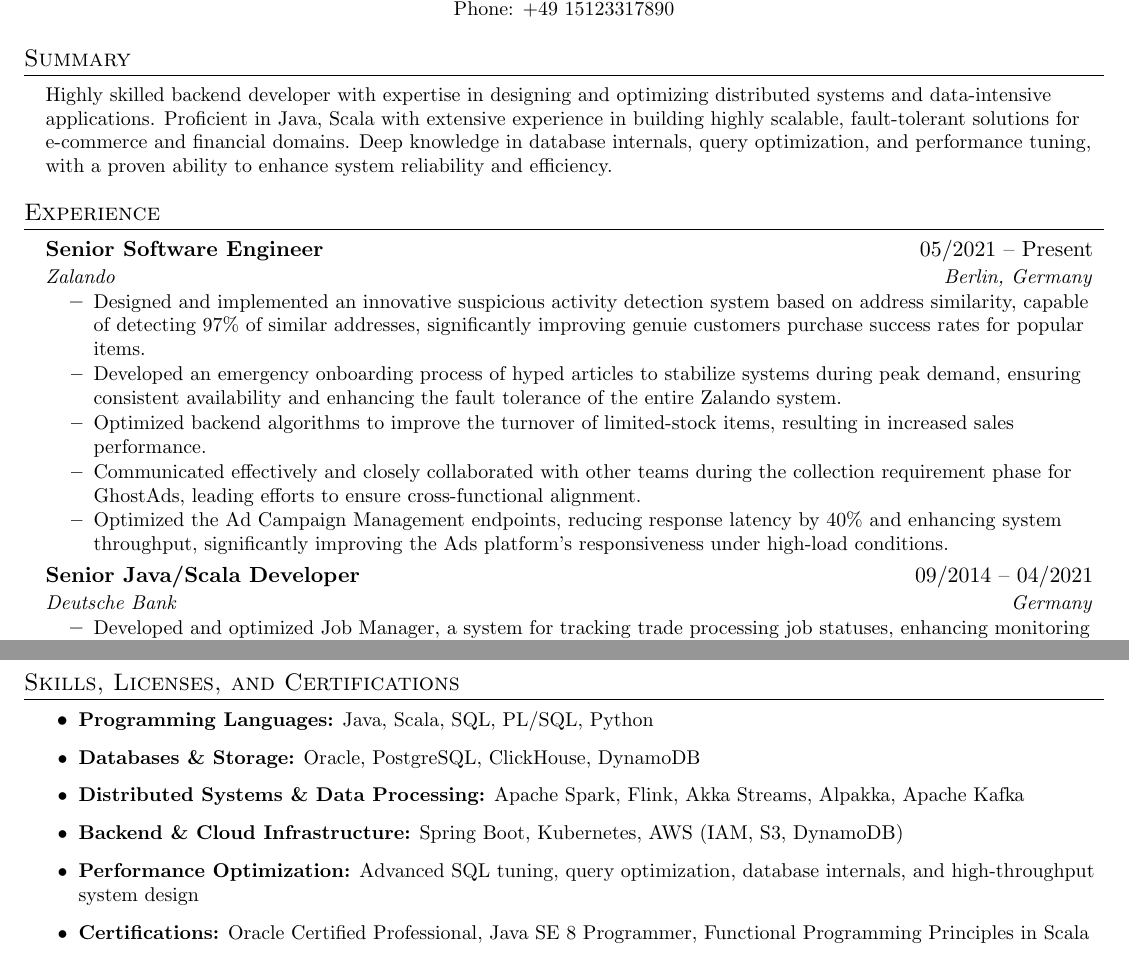
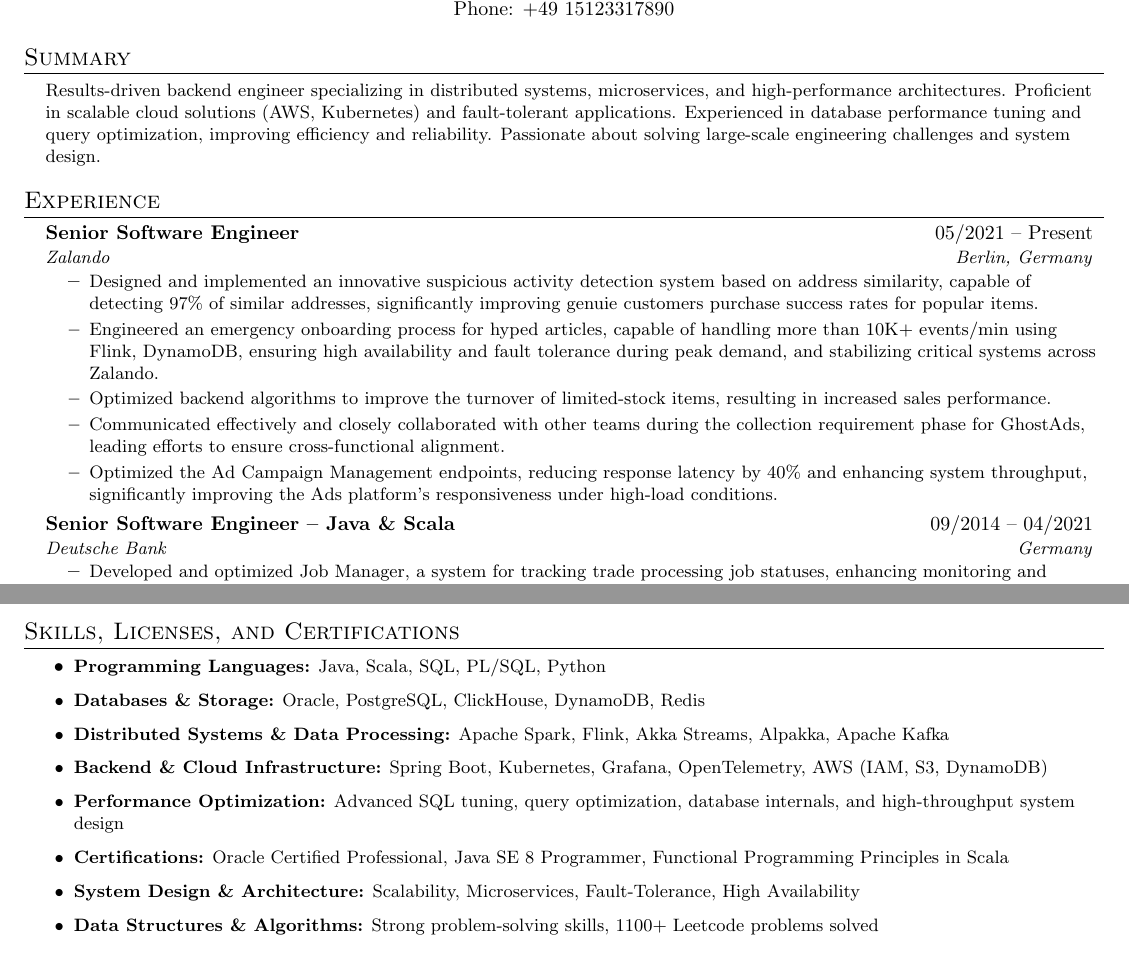
Before and after one commit to nkudinov/cv, a LaTeX CV (Nikolay_Kudinov_CV.tex): two parts of pages 1 and 2 of 2, joined at a grey line, cut so that both start at the same text. Compiled offline with pdfLaTeX.

Commit message:
Update Nikolay_Kudinov_CV.tex
update tex

```diff
--- a/Nikolay_Kudinov_CV.tex
+++ b/Nikolay_Kudinov_CV.tex
@@ -1,9 +1,8 @@
-
 %-------------------------
 % Author : Nikolay Kudinov
 %-------------------------
 
-\documentclass[letterpaper,11pt]{article}
+\documentclass[letterpaper,10.5pt]{article}
 
 \usepackage{latexsym}
 \usepackage[empty]{fullpage}
@@ -32,6 +31,11 @@
 \addtolength{\textheight}{1.0in}
 
 \urlstyle{same}
+\hypersetup{
+  colorlinks=false,
+  pdfborder={0 0 0},
+  pdfencoding=auto,
+}
 \raggedbottom
 \raggedright
 \setlength{\tabcolsep}{0in}
@@ -78 +77,0 @@
-    Phone: +49 15123317890
@@ -79,9 +82,10 @@
+  Phone: +49 15123317890
 \end{center}
 
 %-----------SUMMARY-----------
 \section{Summary}
   \resumeSubHeadingListStart
-    \resumeItem{Highly skilled backend developer with expertise in designing and optimizing distributed systems and data-intensive applications. Proficient in Java, Scala with extensive experience in building highly scalable, fault-tolerant solutions for e-commerce and financial domains. Deep knowledge in database internals, query optimization, and performance tuning, with a proven ability to enhance system reliability and efficiency.}
+    \resumeItem{Results-driven backend engineer specializing in distributed systems, microservices, and high-performance architectures. Proficient in scalable cloud solutions (AWS, Kubernetes) and fault-tolerant applications. Experienced in database performance tuning and query optimization, improving efficiency and reliability. Passionate about solving large-scale engineering challenges and system design.}
   \resumeSubHeadingListEnd
 
 %-----------EXPERIENCE-----------
@@ -93,13 +97,13 @@
       \resumeItem{Designed and implemented an innovative suspicious activity detection system based on address
       similarity, capable of detecting 97\% of similar addresses, significantly improving genuie customers
       purchase success rates for popular items.}
-      \resumeItem{Developed an emergency onboarding process of hyped articles to stabilize systems during peak demand, ensuring consistent availability and enhancing the fault tolerance of the entire Zalando system.}
+      \resumeItem{Engineered an emergency onboarding process for hyped articles, capable of handling more than 10K+ events/min using Flink, DynamoDB, ensuring high availability and fault tolerance during peak demand, and stabilizing critical systems across Zalando.}
       \resumeItem{Optimized backend algorithms to improve the turnover of limited-stock items, resulting in increased sales performance.}
       \resumeItem{Communicated effectively and closely collaborated with other teams during the collection requirement phase for GhostAds, leading efforts to ensure cross-functional alignment.}
       \resumeItem{Optimized the Ad Campaign Management endpoints, reducing response latency by 40\% and enhancing system throughput, significantly improving the Ads platform's responsiveness under high-load conditions.}
     \resumeItemListEnd
 
-    \resumeSubheading{Senior Java/Scala Developer}{09/2014 -- 04/2021}{Deutsche Bank}{Germany}
+    \resumeSubheading{Senior Software Engineer – Java \& Scala}{09/2014 -- 04/2021}{Deutsche Bank}{Germany}
     \resumeItemListStart
       \resumeItem{Developed and optimized Job Manager, a system for tracking trade processing job statuses, enhancing monitoring and efficiency.}
       \resumeItem{Reduced Input Data Cache (IDC) startup time by 60\%, improving data availability for a 15K-node calculation grid that supports trade, market, and reference data.}
@@ -142,11 +146,13 @@
   \section{Skills, Licenses, and Certifications}
   \resumeItemListStart
     \resumeItem{\textbf{Programming Languages:} Java, Scala, SQL, PL/SQL, Python}
-    \resumeItem{\textbf{Databases \& Storage:} Oracle, PostgreSQL, ClickHouse, DynamoDB}
+    \resumeItem{\textbf{Databases \& Storage:} Oracle, PostgreSQL, ClickHouse, DynamoDB, Redis}
     \resumeItem{\textbf{Distributed Systems \& Data Processing:} Apache Spark, Flink,  Akka Streams, Alpakka, Apache Kafka}
-    \resumeItem{\textbf{Backend \& Cloud Infrastructure:} Spring Boot, Kubernetes, AWS (IAM, S3, DynamoDB)}
+    \resumeItem{\textbf{Backend \& Cloud Infrastructure:} Spring Boot, Kubernetes, Grafana, OpenTelemetry, AWS (IAM, S3, DynamoDB)}
     \resumeItem{\textbf{Performance Optimization:} Advanced SQL tuning, query optimization, database internals, and high-throughput system design}
     \resumeItem{\textbf{Certifications:} Oracle Certified Professional, Java SE 8 Programmer, Functional Programming Principles in Scala}
+    \resumeItem{\textbf{System Design \& Architecture:} Scalability, Microservices, Fault-Tolerance, High Availability}
+    \resumeItem{\textbf{Data Structures \& Algorithms:} Strong problem-solving skills, 1100+ Leetcode problems solved}
   \resumeItemListEnd
 %-------------------------------------------
 \end{document}
```
Also changed, not shown: Nikolay_Kudinov_CV.tex (8 more changed lines).
